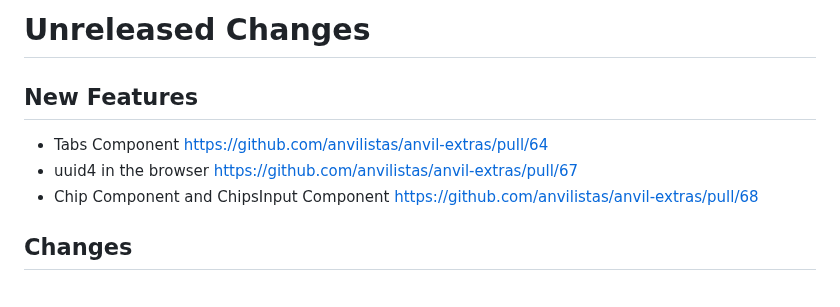
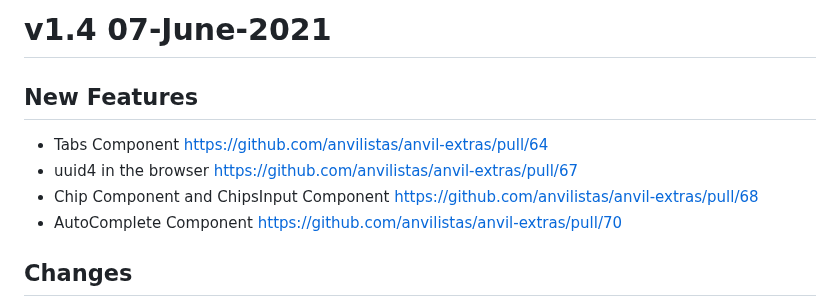
Before and after one commit to anvilistas/anvil-extras, a Markdown page: CHANGELOG.md, the part around the change. Rendered like a GitHub page.

Commit message:
Prepare 1.4 release

```diff
--- a/CHANGELOG.md
+++ b/CHANGELOG.md
@@ -1,5 +1,4 @@
-
-# Unreleased Changes
+# v1.4 07-June-2021
 
 ## New Features
 * Tabs Component
@@ -8,6 +7,8 @@
   https://github.com/anvilistas/anvil-extras/pull/67
 * Chip Component and ChipsInput Component
   https://github.com/anvilistas/anvil-extras/pull/68
+* AutoComplete Component
+  https://github.com/anvilistas/anvil-extras/pull/70
 
 ## Changes
 * Improved dynamic designer support for Switch, MultiSelectDropDown, Tabs, Quill and Slider
```
Also changed, not shown: images/autocomplete.gif (added), images/chips.gif (added), 1 other file.
